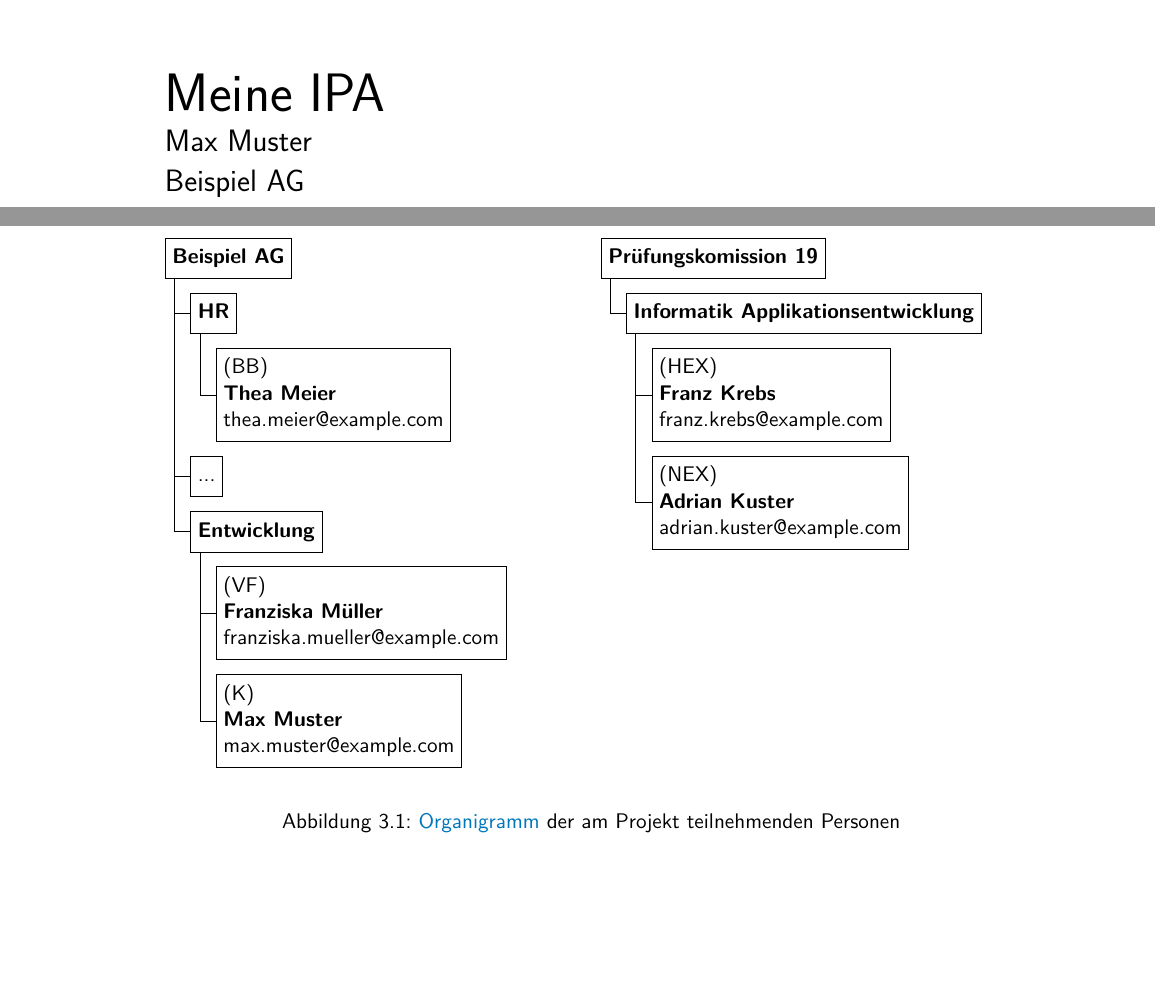
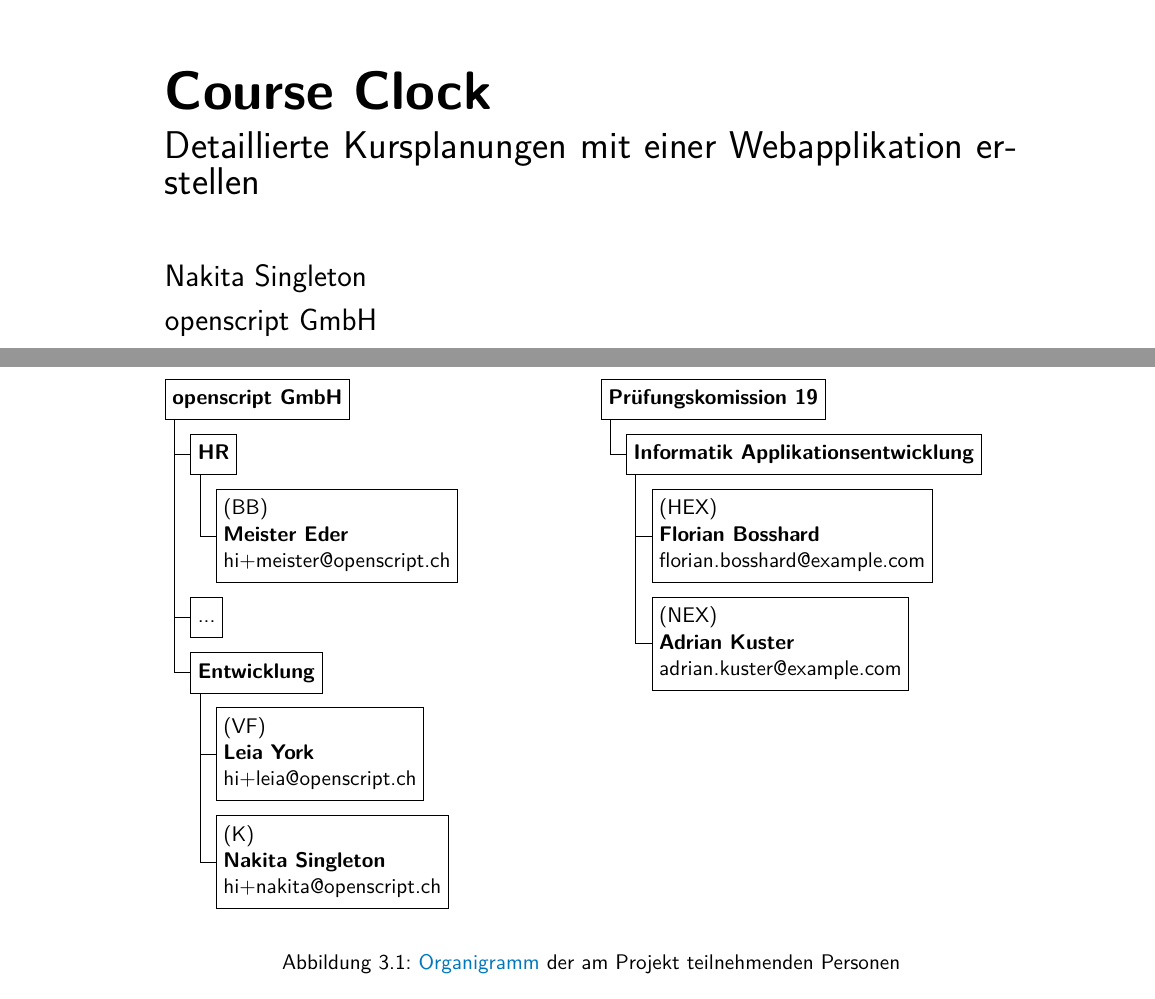
Before and after one commit to openscript/course-clock-ipa, a LaTeX document (src/index.tex): two parts of pages 1 and 7 of 30, joined at a grey line, cut at the place of the change. Compiled offline with pdfLaTeX.

Commit message:
Prepare template

```diff
--- a/src/index.tex
+++ b/src/index.tex
@@ -3,15 +3,16 @@
 \documentclass{scrreprt}
 
 % set variables
-\newcommand{\varAuthor}{Max Muster}
-\newcommand{\varCandidate}{\textbf{\varAuthor} \\ max.muster@example.com} % Kandidat/in
-\newcommand{\varResponsibleSpecialist}{\textbf{Franziska Müller} \\ franziska.mueller@example.com} % verantwortliche Fachkraft
-\newcommand{\varVocationalTrainer}{\textbf{Thea Meier} \\ thea.meier@example.com} % Berufsbildner/in
-\newcommand{\varPrimaryExpert}{\textbf{Franz Krebs} \\ franz.krebs@example.com} % Hauptexperte
+\newcommand{\varAuthor}{Nakita Singleton}
+\newcommand{\varCandidate}{\textbf{\varAuthor} \\ hi+nakita@openscript.ch} % Kandidat/in
+\newcommand{\varResponsibleSpecialist}{\textbf{Leia York} \\ hi+leia@openscript.ch} % verantwortliche Fachkraft
+\newcommand{\varVocationalTrainer}{\textbf{Meister Eder} \\ hi+meister@openscript.ch} % Berufsbildner/in
+\newcommand{\varPrimaryExpert}{\textbf{Florian Bosshard} \\ florian.bosshard@example.com} % Hauptexperte
 \newcommand{\varSecondaryExpert}{\textbf{Adrian Kuster} \\ adrian.kuster@example.com} % Nebenexperte
-\newcommand{\varCompany}{Beispiel AG} % Firmenname
+\newcommand{\varCompany}{openscript GmbH} % Firmenname
 \newcommand{\varCompanyDepartment}{Entwicklung} % Abteilungsname
-\newcommand{\varTitle}{Meine IPA}
+\newcommand{\varTitle}{Course Clock}
+\newcommand{\varSubTitle}{Detaillierte Kursplanungen mit einer Webapplikation erstellen}
 \newcommand{\varVersion}{0.1} % Versionsnummer: Pro IPA-Tag um 0.1 erhöhen
 \newcommand{\varExaminationBoard}{Prüfungskomission 19} % Prüfungsorganisation
 \newcommand{\varExaminationBoardDepartment}{Informatik Applikationsentwicklung} % Fachrichtung
```
Also changed, not shown: src/pages/title.tex (+2 -1 lines), src/images/title.jpg, 1 other file.
